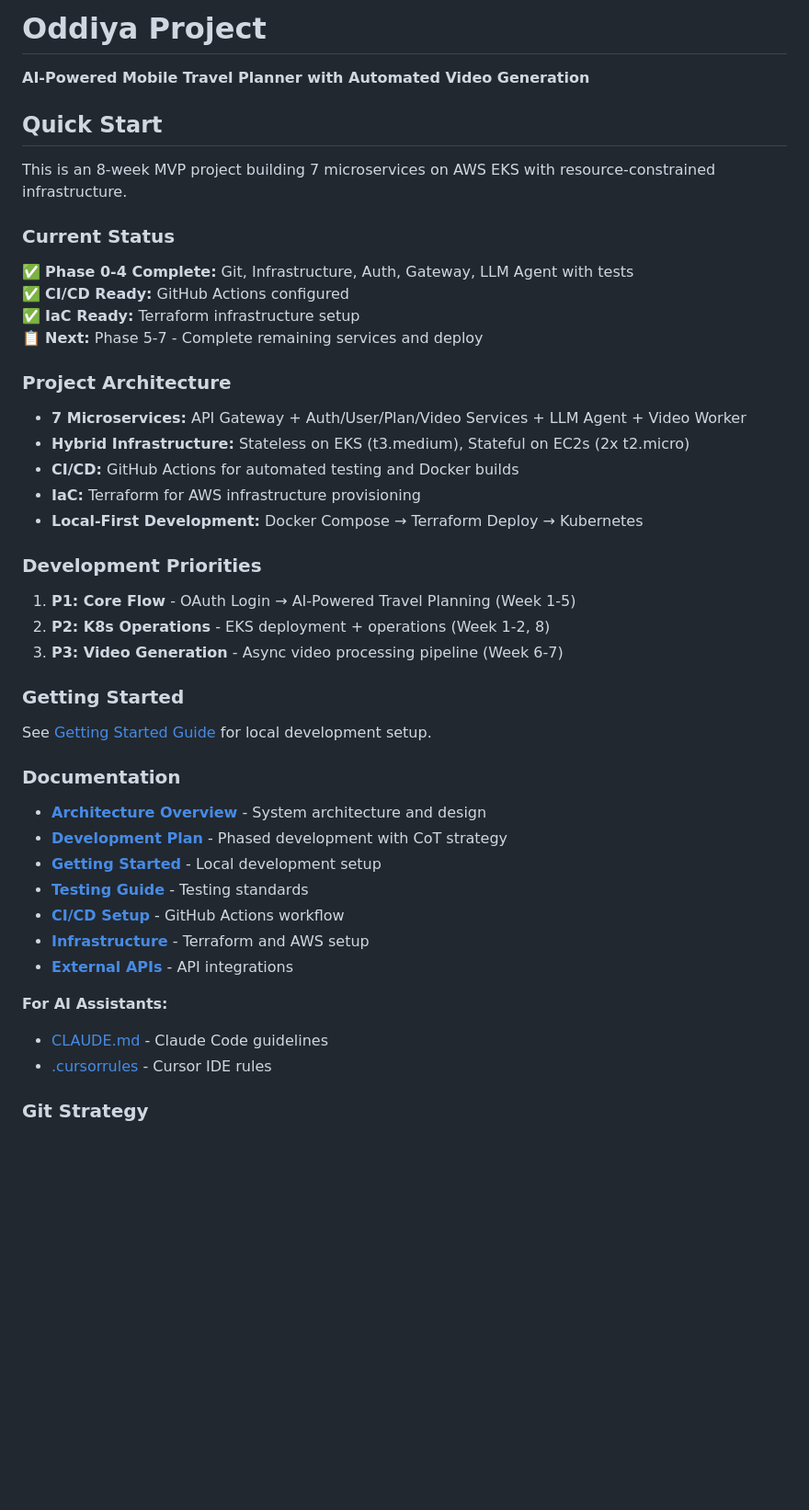
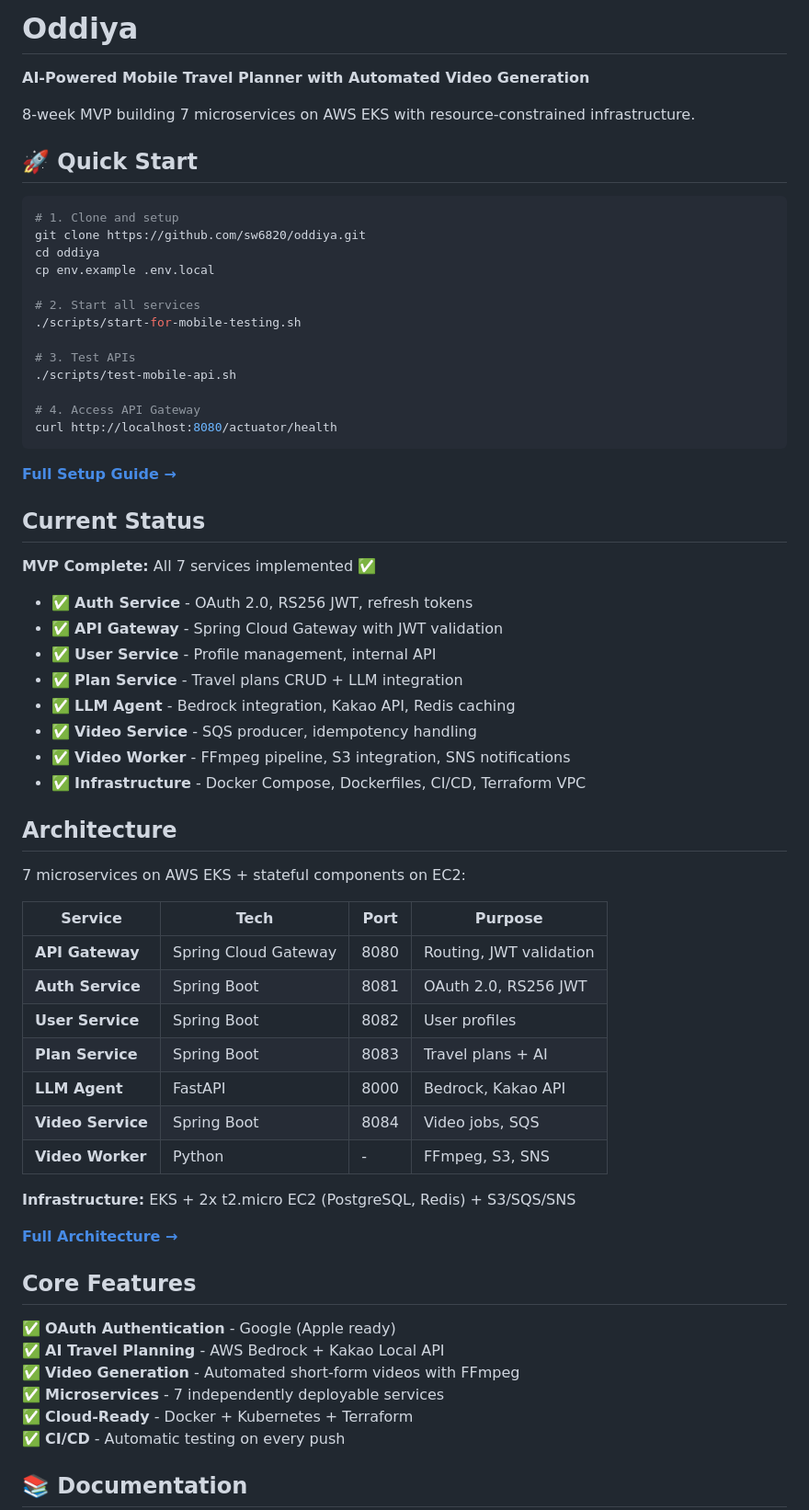
Before and after one commit to sw6820/oddiya, a Markdown page: README.md, the part around the change printed below. Shown: that part at 92% size. Rendered like a GitHub page; blank space fills up the shorter version.

Commit message:
docs: update main README with complete status

````diff
--- a/README.md
+++ b/README.md
@@ -1,48 +1,68 @@
-# Oddiya Project
+# Oddiya
 
 **AI-Powered Mobile Travel Planner with Automated Video Generation**
 
-## Quick Start
+8-week MVP building 7 microservices on AWS EKS with resource-constrained infrastructure.
 
-This is an 8-week MVP project building 7 microservices on AWS EKS with resource-constrained infrastructure.
+## 🚀 Quick Start
 
-### Current Status
+```bash
+# 1. Clone and setup
+git clone https://github.com/sw6820/oddiya.git
+cd oddiya
+cp env.example .env.local
 
-✅ **Phase 0-4 Complete:** Git, Infrastructure, Auth, Gateway, LLM Agent with tests
-✅ **CI/CD Ready:** GitHub Actions configured
-✅ **IaC Ready:** Terraform infrastructure setup
-📋 **Next:** Phase 5-7 - Complete remaining services and deploy
+# 2. Start all services
+./scripts/start-for-mobile-testing.sh
 
-### Project Architecture
+# 3. Test APIs
+./scripts/test-mobile-api.sh
 
-- **7 Microservices:** API Gateway + Auth/User/Plan/Video Services + LLM Agent + Video Worker
-- **Hybrid Infrastructure:** Stateless on EKS (t3.medium), Stateful on EC2s (2x t2.micro)
-- **CI/CD:** GitHub Actions for automated testing and Docker builds
-- **IaC:** Terraform for AWS infrastructure provisioning
-- **Local-First Development:** Docker Compose → Terraform Deploy → Kubernetes
+# 4. Access API Gateway
+curl http://localhost:8080/actuator/health
+```
 
-### Development Priorities
+**[Full Setup Guide →](docs/development/getting-started.md)**
 
-1. **P1: Core Flow** - OAuth Login → AI-Powered Travel Planning (Week 1-5)
-2. **P2: K8s Operations** - EKS deployment + operations (Week 1-2, 8)
-3. **P3: Video Generation** - Async video processing pipeline (Week 6-7)
+## Current Status
 
-### Getting Started
+**MVP Complete:** All 7 services implemented ✅
 
-See [Getting Started Guide](docs/development/getting-started.md) for local development setup.
+- ✅ **Auth Service** - OAuth 2.0, RS256 JWT, refresh tokens
+- ✅ **API Gateway** - Spring Cloud Gateway with JWT validation
+- ✅ **User Service** - Profile management, internal API
+- ✅ **Plan Service** - Travel plans CRUD + LLM integration
+- ✅ **LLM Agent** - Bedrock integration, Kakao API, Redis caching
+- ✅ **Video Service** - SQS producer, idempotency handling
+- ✅ **Video Worker** - FFmpeg pipeline, S3 integration, SNS notifications
+- ✅ **Infrastructure** - Docker Compose, Dockerfiles, CI/CD, Terraform VPC
 
-### Documentation
+## Architecture
 
-- **[Architecture Overview](docs/architecture/overview.md)** - System architecture and design
-- **[Development Plan](docs/development/plan.md)** - Phased development with CoT strategy
-- **[Getting Started](docs/development/getting-started.md)** - Local development setup
-- **[Testing Guide](docs/development/testing.md)** - Testing standards
-- **[CI/CD Setup](docs/deployment/ci-cd.md)** - GitHub Actions workflow
-- **[Infrastructure](docs/deployment/infrastructure.md)** - Terraform and AWS setup
-- **[External APIs](docs/api/external-apis.md)** - API integrations
+7 microservices on AWS EKS + stateful components on EC2:
 
-**For AI Assistants:**
-- [CLAUDE.md](CLAUDE.md) - Claude Code guidelines
-- [.cursorrules](.cursorrules) - Cursor IDE rules
+| Service | Tech | Port | Purpose |
+|---------|------|------|---------|
+| **API Gateway** | Spring Cloud Gateway | 8080 | Routing, JWT validation |
+| **Auth Service** | Spring Boot | 8081 | OAuth 2.0, RS256 JWT |
+| **User Service** | Spring Boot | 8082 | User profiles |
+| **Plan Service** | Spring Boot | 8083 | Travel plans + AI |
+| **LLM Agent** | FastAPI | 8000 | Bedrock, Kakao API |
+| **Video Service** | Spring Boot | 8084 | Video jobs, SQS |
+| **Video Worker** | Python | - | FFmpeg, S3, SNS |
 
-### Git Strategy
+**Infrastructure:** EKS + 2x t2.micro EC2 (PostgreSQL, Redis) + S3/SQS/SNS
+
+**[Full Architecture →](docs/architecture/overview.md)**
+
+## Core Features
+
+✅ **OAuth Authentication** - Google (Apple ready)
+✅ **AI Travel Planning** - AWS Bedrock + Kakao Local API
+✅ **Video Generation** - Automated short-form videos with FFmpeg
+✅ **Microservices** - 7 independently deployable services
+✅ **Cloud-Ready** - Docker + Kubernetes + Terraform
+✅ **CI/CD** - Automatic testing on every push
+
+## 📚 Documentation
+
````
Also changed, not shown: other parts of README.md (+34 -21 lines).
